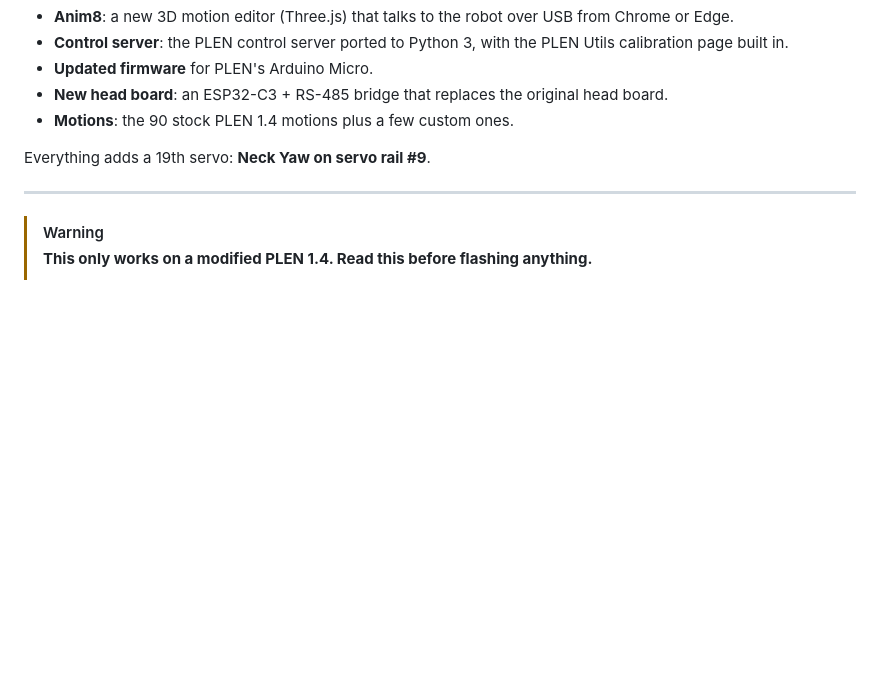
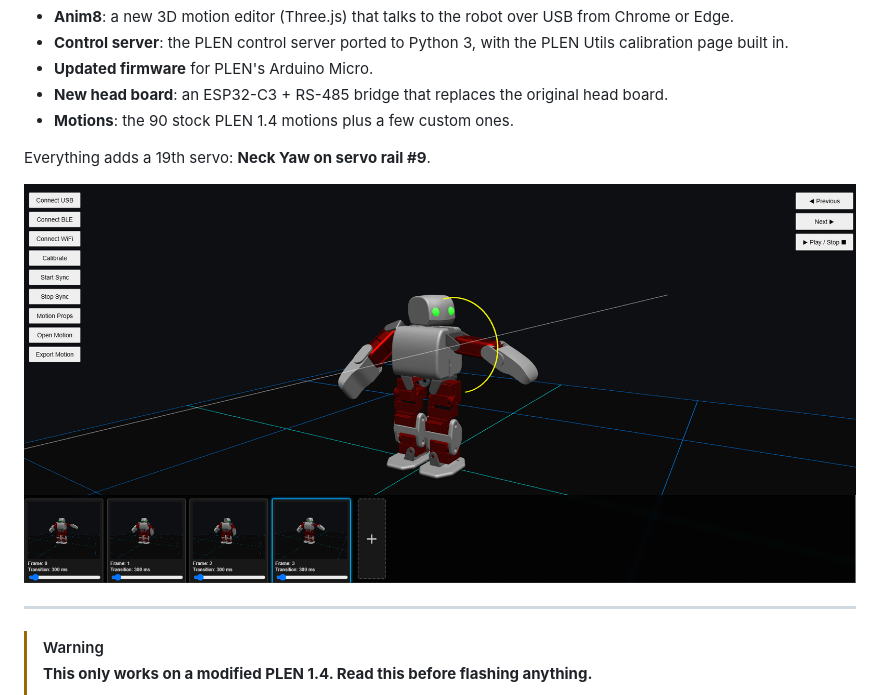
Before and after one commit to slightly-engineered/Plen-Motion-Editor-New-Look, a Markdown page: README.md, the part around the change. Rendered like a GitHub page; pictures changed too: docs/images/anim8-editor.png (added); blank space fills up the shorter version.

Commit message:
Add Anim8 editor screenshot to README
Co-Authored-By: Claude Opus 5.5 <noreply@anthropic.com>

```diff
--- a/README.md
+++ b/README.md
@@ -9,6 +9,8 @@ A refreshed software kit for the **PLEN 1.4** humanoid robot:
 - **Motions**: the 90 stock PLEN 1.4 motions plus a few custom ones.
 
 Everything adds a 19th servo: **Neck Yaw on servo rail #9**.
+
+![Anim8 motion editor: the PLEN 3D model with connection controls on the left and the frame timeline along the bottom](docs/images/anim8-editor.png)
 
 ---
 
```
